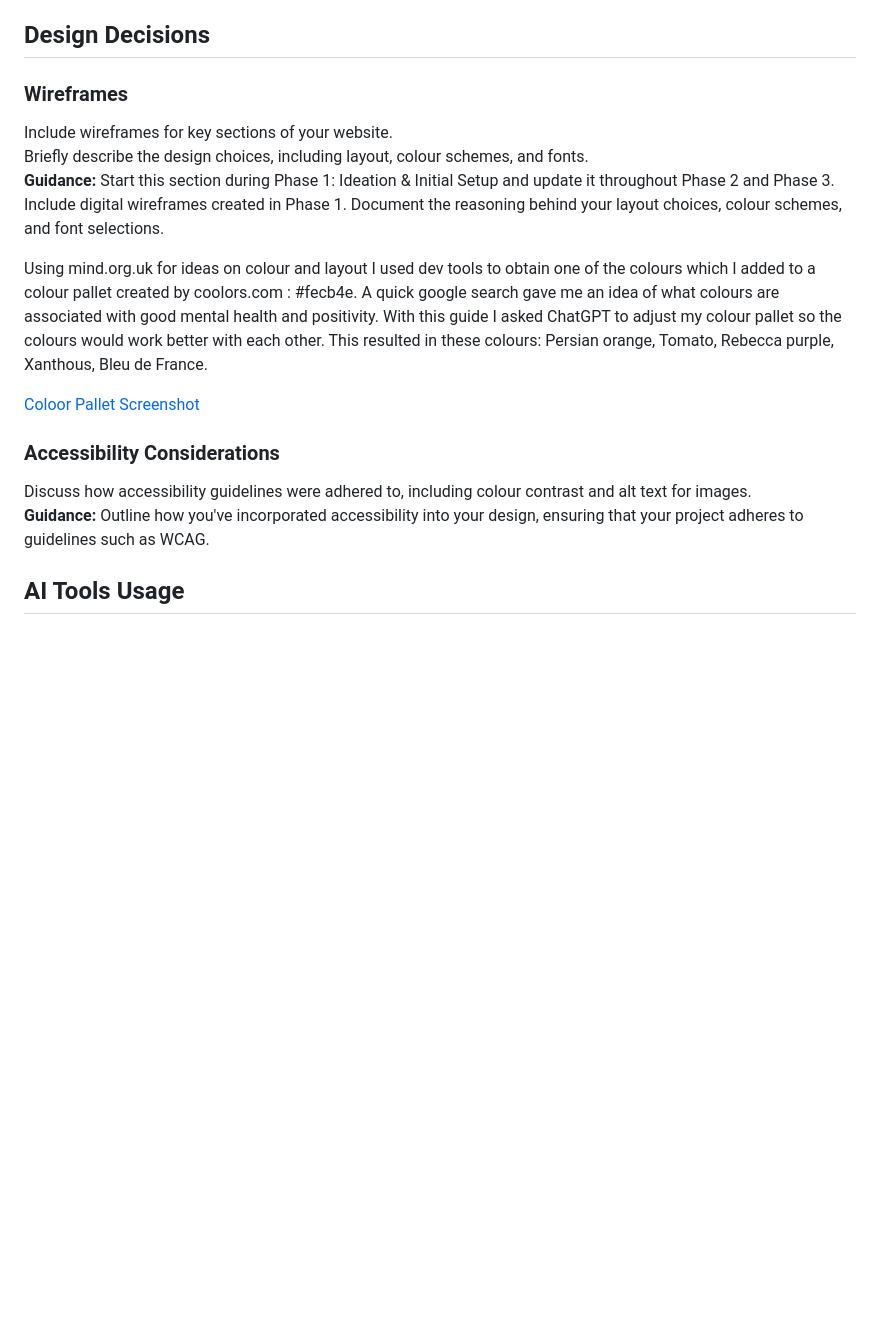
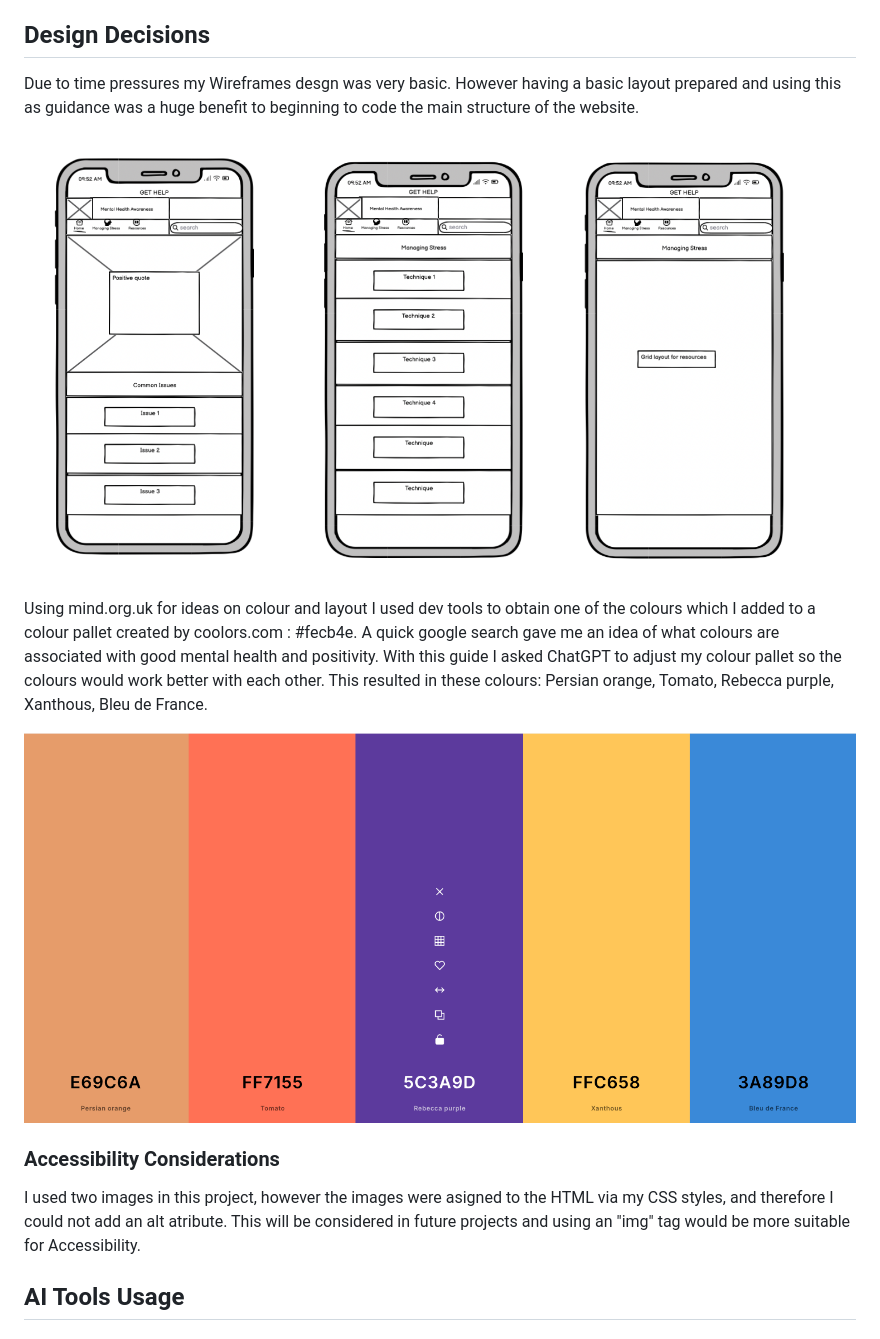
Before and after one commit to Guysteeleperkins/mental-health-gsp, a Markdown page: README.md, the part around the change printed below. Rendered like a GitHub page; pictures changed too: assets/screenshots/balsamiq.png (added); blank space fills up the shorter version.

```diff
--- a/README.md
+++ b/README.md
@@ -65,20 +65,20 @@ The main target for this website will be people who are first looking into menta
 
 ## Design Decisions
 
-### Wireframes
-Include wireframes for key sections of your website.
-Briefly describe the design choices, including layout, colour schemes, and fonts.
-**Guidance:** Start this section during Phase 1: Ideation & Initial Setup and update it throughout Phase 2 and Phase 3. Include digital wireframes created in Phase 1. Document the reasoning behind your layout choices, colour schemes, and font selections.
+Due to time pressures my Wireframes desgn was very basic. However having a basic layout prepared and using this as guidance was a huge benefit to beginning to code the main structure of the website.
+
+<img src="/assets/screenshots/balsamiq.png" alt="A basic Wireframes desgin/sketch used as a guideline">
 
 Using mind.org.uk for ideas on colour and layout I used dev tools to obtain one of the colours which I added to a colour pallet created by coolors.com : #fecb4e. A quick google search gave me an idea of what colours are associated with good mental health and positivity. With this guide I asked ChatGPT to adjust my colour pallet so the colours would work better with each other. This resulted in these colours: Persian orange, Tomato, Rebecca purple, Xanthous, Bleu de France.
 
-[Coloor Pallet Screenshot](assets/screenshots/coolors-screenshot.png)
+<img src="/assets/screenshots/coolors-screenshot.png" alt="A colour pallet consisting of the 5 main colours I used">
 
 
 
 ### Accessibility Considerations
-Discuss how accessibility guidelines were adhered to, including colour contrast and alt text for images.
-**Guidance:** Outline how you've incorporated accessibility into your design, ensuring that your project adheres to guidelines such as WCAG.
+I used two images in this project, however the images were asigned to the HTML via my CSS styles, and therefore I could not add an alt atribute.
+This will be considered in future projects and using an "img" tag would be more suitable for Accessibility.
+
 
 ## AI Tools Usage
 
```
Also changed, not shown: other parts of README.md (+50 -45 lines), assets/screenshots/css-validator-warnings.png (added), assets/screenshots/css.png (added), assets/screenshots/index.png (added), assets/screenshots/resources.png (added), assets/screenshots/stress.png (added).
